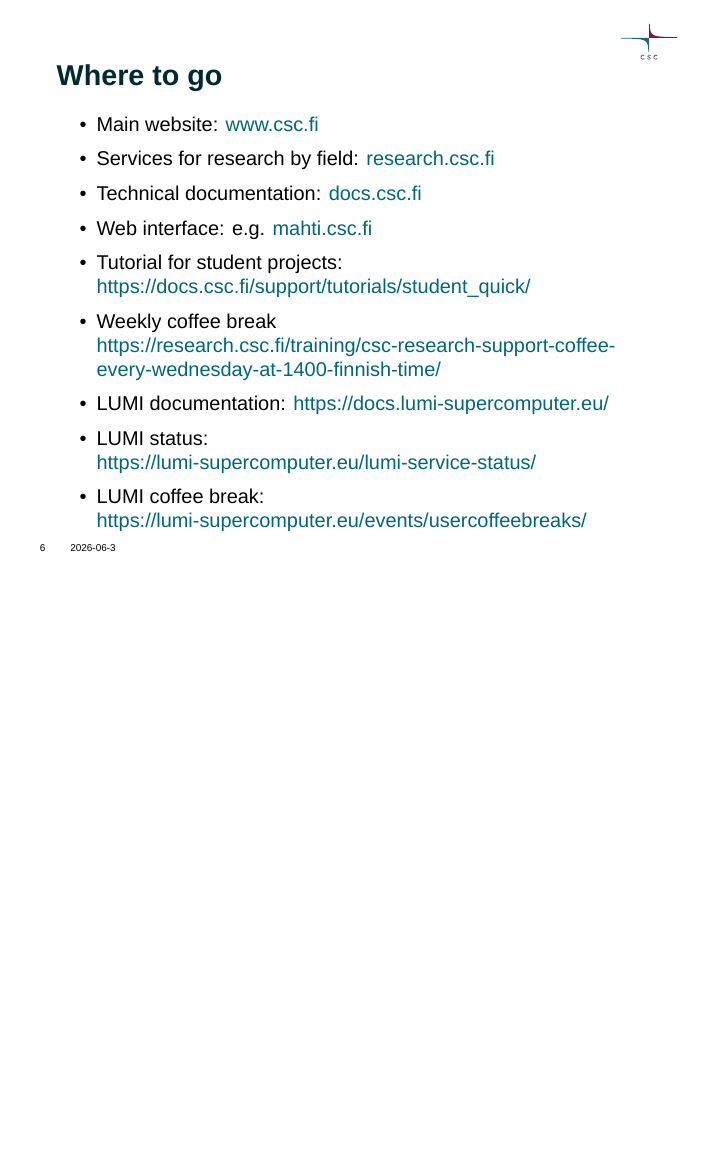
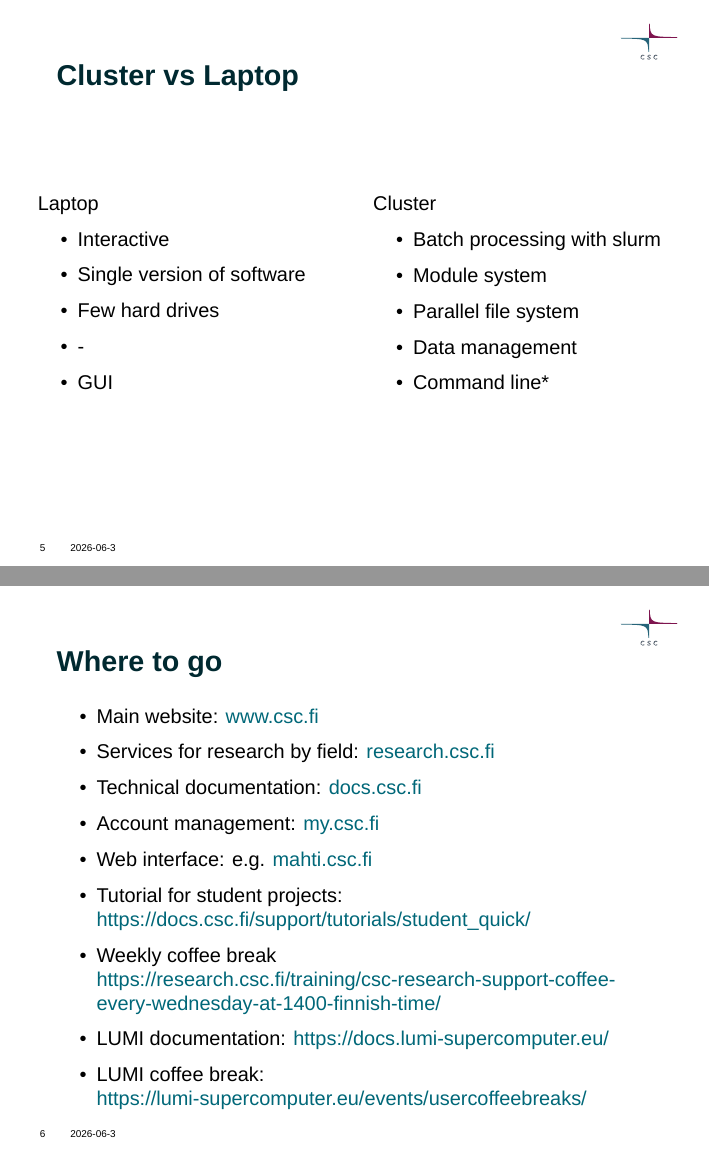
Before and after one commit to otaub/scientific_computing_slides, LaTeX slides (main.tex): page 7 of 9 before the commit and pages 6 and 7 of 9 after it, the two joined at a grey line, the shorter picture padded with empty space. Compiled offline with XeLaTeX; a missing font is replaced by an installed copy or a similar font.

Commit message:
finish initial slides

```diff
--- a/main.tex
+++ b/main.tex
@@ -1,7 +1,7 @@
 \documentclass[aspectratio=54,10pt]{beamer}
 \usetheme[blue,image=images/puhti.jpeg]{csc2025}
 
-\title{CSC Resources for Scientific Computing}
+\title{CSC Resources for\\ Scientific Computing}
 \subtitle{2026-06-3}
 \date{2026-06-3}
 
@@ -82,6 +83,28 @@
 \end{frame}
 
 \begin{frame}{Cluster vs Laptop}
+\begin{columns}
+\column{0.5\textwidth}
+    Laptop
+    \begin{itemize}
+        \item Interactive
+        \item Single version of software
+        \item Few hard drives
+        \item -
+        \item GUI
+    \end{itemize}
+
+\column{0.5\textwidth}
+    Cluster
+    \begin{itemize}
+        \item Batch processing with slurm
+        \item Module system
+        \item Parallel file system
+        \item Data management
+        \item Command line*
+    \end{itemize}
+\end{columns}
+
 \end{frame}
 
 \begin{frame}{Where to go}
@@ -89,11 +112,12 @@
         \item Main website: \href{www.csc.fi}{www.csc.fi}
         \item Services for research by field: \href{research.csc.fi}{research.csc.fi}
         \item Technical documentation: \href{docs.csc.fi}{docs.csc.fi}
+        \item Account management: \href{my.csc.fi}{my.csc.fi}
         \item Web interface: e.g. \href{mahti.csc.fi}{mahti.csc.fi}
         \item Tutorial for student projects: \href{https://docs.csc.fi/support/tutorials/student_quick/}{https://docs.csc.fi/support/tutorials/student\_quick/}
         \item Weekly coffee break \href{https://research.csc.fi/training/csc-research-support-coffee-every-wednesday-at-1400-finnish-time/}{https://research.csc.fi/training/csc-research-support-coffee-every-wednesday-at-1400-finnish-time/}
         \item LUMI documentation: \href{https://docs.lumi-supercomputer.eu/}{https://docs.lumi-supercomputer.eu/}
-        \item LUMI status: \href{https://lumi-supercomputer.eu/lumi-service-status/}{https://lumi-supercomputer.eu/lumi-service-status/}
+        % \item LUMI status: \href{https://lumi-supercomputer.eu/lumi-service-status/}{https://lumi-supercomputer.eu/lumi-service-status/}
         \item LUMI coffee break: \href{https://lumi-supercomputer.eu/events/usercoffeebreaks/}{https://lumi-supercomputer.eu/events/usercoffeebreaks/}
     \end{itemize}
 \end{frame}
```
Also changed, not shown: main.tex (3 more changed lines).
